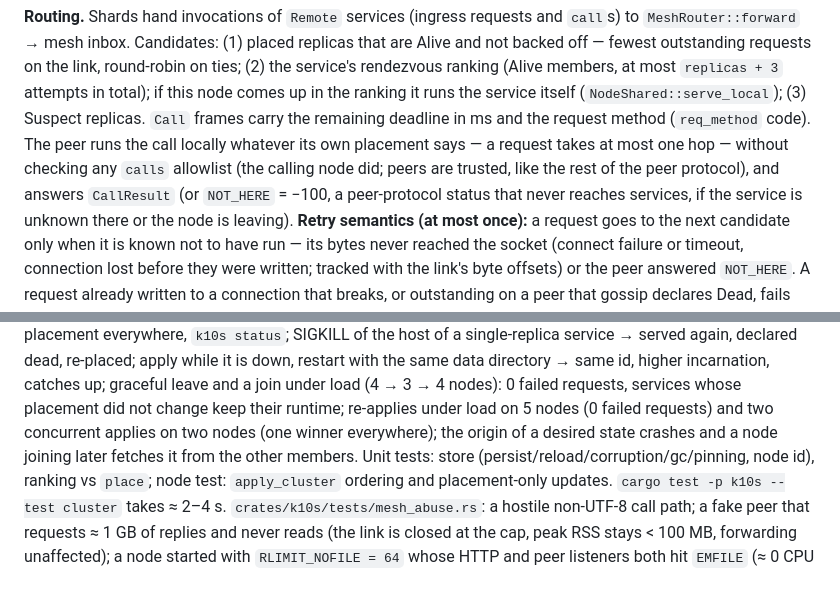
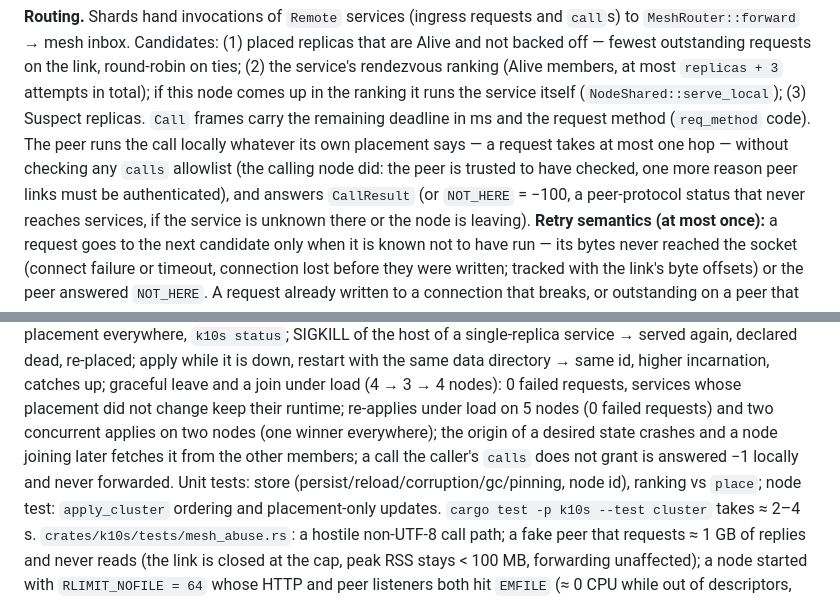
Before and after one commit to bzzdevlabs/k10s, a Markdown page: docs/NODE.md, 2 parts joined by grey strips. GitHub-like rendering.

```diff
--- a/docs/NODE.md
+++ b/docs/NODE.md
@@ -338,8 +338,8 @@ mesh inbox. Candidates: (1) placed replicas that are Alive and not backed off
 link, round-robin on ties; (2) the service's rendezvous ranking (Alive members, at most `replicas + 3` attempts in
 total); if this node comes up in the ranking it runs the service itself (`NodeShared::serve_local`); (3) Suspect
 replicas. `Call` frames carry the remaining deadline in ms and the request method (`req_method` code). The peer runs the call locally whatever its own
-placement says — a request takes at most one hop — without checking any `calls` allowlist (the calling node did;
-peers are trusted, like the rest of the peer protocol), and answers `CallResult` (or `NOT_HERE` = −100, a peer-protocol
+placement says — a request takes at most one hop — without checking any `calls` allowlist (the calling node did:
+the peer is trusted to have checked, one more reason peer links must be authenticated), and answers `CallResult` (or `NOT_HERE` = −100, a peer-protocol
 status that never reaches services, if the service is unknown there or the node is leaving).
 **Retry semantics (at most once):** a request goes to the next candidate only when it is known not to have run — its
 bytes never reached the socket (connect failure or timeout, connection lost before they were written; tracked with
@@ -371,7 +371,8 @@ or forwarded, methods preserved), `call` across nodes, 3 replicas on 3 distinct
 while it is down, restart with the same data directory → same id, higher incarnation, catches up; graceful leave
 and a join under load (4 → 3 → 4 nodes): 0 failed requests, services whose placement did not change keep their
 runtime; re-applies under load on 5 nodes (0 failed requests) and two concurrent applies on two nodes (one winner
-everywhere); the origin of a desired state crashes and a node joining later fetches it from the other members.
+everywhere); the origin of a desired state crashes and a node joining later fetches it from the other members; a
+call the caller's `calls` does not grant is answered −1 locally and never forwarded.
 Unit tests: store (persist/reload/corruption/gc/pinning, node id), ranking vs `place`; node test:
 `apply_cluster` ordering and placement-only updates. `cargo test -p k10s --test cluster` takes ≈ 2–4 s.
 `crates/k10s/tests/mesh_abuse.rs`: a hostile non-UTF-8 call path; a fake peer that requests ≈ 1 GB of replies and
```
Also changed, not shown: metal/README.md (+2 -2 lines).
